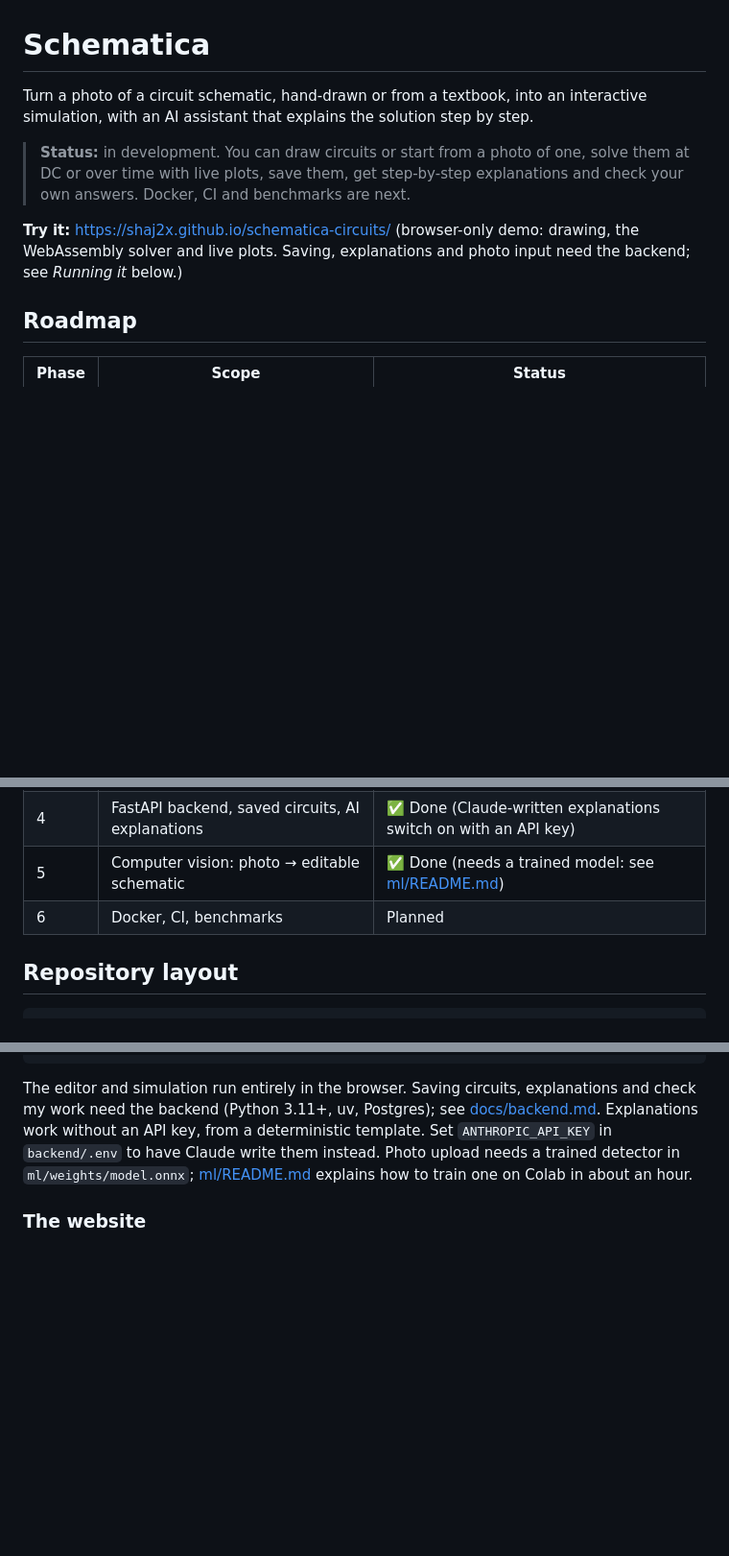
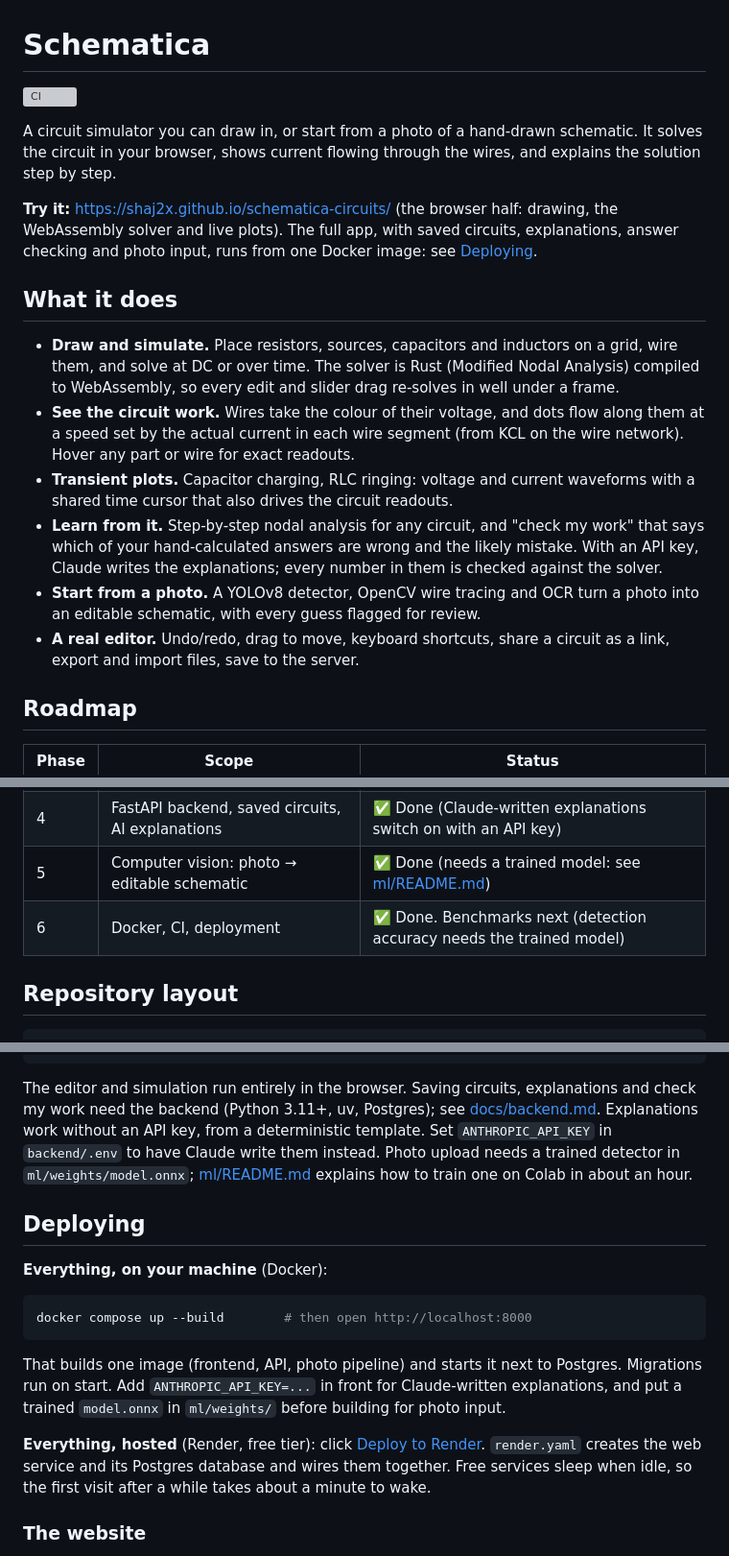
Before and after one commit to Shaj2x/schematica-circuits, a Markdown page: README.md, 3 parts joined by grey strips. Shown at 96% size. Rendered like a GitHub page; blank space fills up the shorter version; grey boxes are pictures that could not be loaded.

Commit message:
Document the redesign, editing features and deployment

````diff
--- a/README.md
+++ b/README.md
@@ -1,14 +1,35 @@
 # Schematica
 
-Turn a photo of a circuit schematic, hand-drawn or from a textbook, into an
-interactive simulation, with an AI assistant that explains the solution step by
-step.
+[![CI](https://github.com/Shaj2x/schematica-circuits/actions/workflows/ci.yml/badge.svg)](https://github.com/Shaj2x/schematica-circuits/actions/workflows/ci.yml)
 
-> **Status:** in development. You can draw circuits or start from a photo of one, solve them at DC or over time with live plots, save them, get step-by-step explanations and check your own answers. Docker, CI and benchmarks are next.
+A circuit simulator you can draw in, or start from a photo of a hand-drawn
+schematic. It solves the circuit in your browser, shows current flowing
+through the wires, and explains the solution step by step.
 
-**Try it:** https://shaj2x.github.io/schematica-circuits/ (browser-only demo: drawing, the
-WebAssembly solver and live plots. Saving, explanations and photo input need the backend; see
-*Running it* below.)
+**Try it:** https://shaj2x.github.io/schematica-circuits/ (the browser half:
+drawing, the WebAssembly solver and live plots). The full app, with saved
+circuits, explanations, answer checking and photo input, runs from one Docker
+image: see [Deploying](#deploying).
+
+## What it does
+
+- **Draw and simulate.** Place resistors, sources, capacitors and inductors
+  on a grid, wire them, and solve at DC or over time. The solver is Rust
+  (Modified Nodal Analysis) compiled to WebAssembly, so every edit and slider
+  drag re-solves in well under a frame.
+- **See the circuit work.** Wires take the colour of their voltage, and dots
+  flow along them at a speed set by the actual current in each wire segment
+  (from KCL on the wire network). Hover any part or wire for exact readouts.
+- **Transient plots.** Capacitor charging, RLC ringing: voltage and current
+  waveforms with a shared time cursor that also drives the circuit readouts.
+- **Learn from it.** Step-by-step nodal analysis for any circuit, and
+  "check my work" that says which of your hand-calculated answers are wrong
+  and the likely mistake. With an API key, Claude writes the explanations;
+  every number in them is checked against the solver.
+- **Start from a photo.** A YOLOv8 detector, OpenCV wire tracing and OCR turn
+  a photo into an editable schematic, with every guess flagged for review.
+- **A real editor.** Undo/redo, drag to move, keyboard shortcuts, share a
+  circuit as a link, export and import files, save to the server.
 
 ## Roadmap
 
@@ -19,7 +40,7 @@ WebAssembly solver and live plots. Saving, explanations and photo input need the
 | 3 | Transient analysis (capacitors, inductors) | ✅ Done |
 | 4 | FastAPI backend, saved circuits, AI explanations | ✅ Done (Claude-written explanations switch on with an API key) |
 | 5 | Computer vision: photo → editable schematic | ✅ Done (needs a trained model: see [ml/README.md](ml/README.md)) |
-| 6 | Docker, CI, benchmarks | Planned |
+| 6 | Docker, CI, deployment | ✅ Done. Benchmarks next (detection accuracy needs the trained model) |
 
 ## Repository layout
 
@@ -53,6 +74,25 @@ without an API key, from a deterministic template. Set `ANTHROPIC_API_KEY`
 in `backend/.env` to have Claude write them instead. Photo upload needs a
 trained detector in `ml/weights/model.onnx`; [ml/README.md](ml/README.md)
 explains how to train one on Colab in about an hour.
+
+## Deploying
+
+**Everything, on your machine** (Docker):
+
+```sh
+docker compose up --build        # then open http://localhost:8000
+```
+
+That builds one image (frontend, API, photo pipeline) and starts it next to
+Postgres. Migrations run on start. Add `ANTHROPIC_API_KEY=...` in front for
+Claude-written explanations, and put a trained `model.onnx` in `ml/weights/`
+before building for photo input.
+
+**Everything, hosted** (Render, free tier): click
+[Deploy to Render](https://render.com/deploy?repo=https://github.com/Shaj2x/schematica-circuits).
+`render.yaml` creates the web service and its Postgres database and wires
+them together. Free services sleep when idle, so the first visit after a
+while takes about a minute to wake.
 
 ### The website
 
````
Also changed, not shown: docs/frontend.md (+48 -30 lines).
